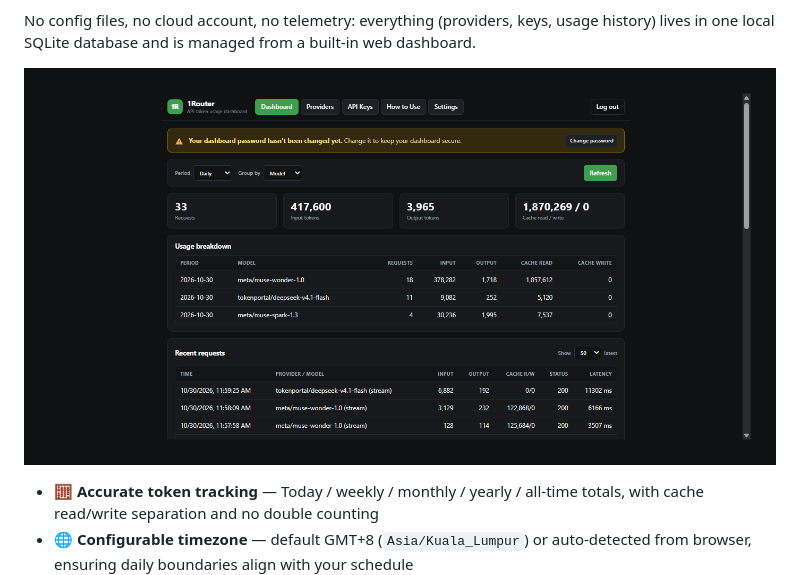
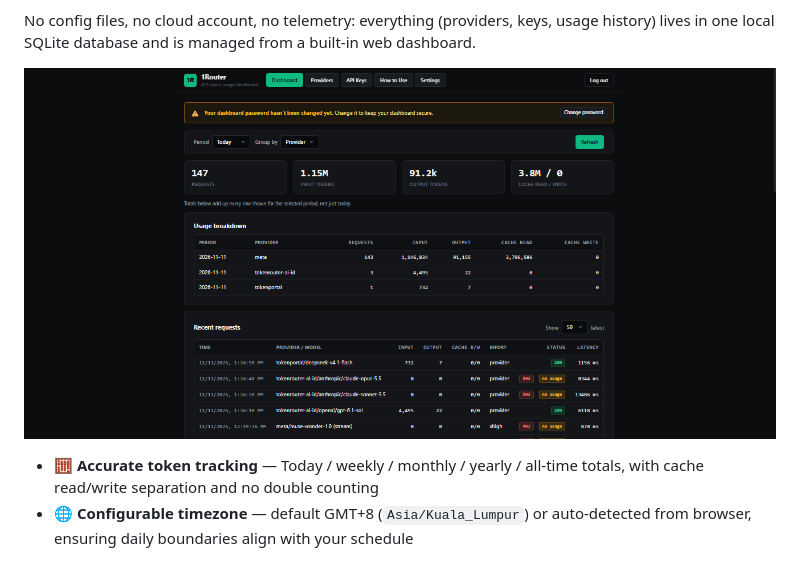
Before and after one commit to hujanpanada/1router, a Markdown page: README.md, the part around the change. Rendered like a GitHub page; pictures changed too: images/1router-dashboard-2.png (added), images/1router-dashboard.png (deleted).

Commit message:
chore: release 1.6.0 and update dashboard screenshot
- bump version to 1.6.0 in package.json
- update README dashboard screenshot to 1router-dashboard-2.png
- remove obsolete 1router-dashboard.png

Co-Authored-By: Gemini 3.8 Flash

```diff
--- a/README.md
+++ b/README.md
@@ -13,7 +13,7 @@ No config files, no cloud account, no telemetry: everything (providers,
 keys, usage history) lives in one local SQLite database and is managed
 from a built-in web dashboard.
 
-![1Router dashboard — API token usage by provider, with recent requests](images/1router-dashboard.png)
+![1Router dashboard — API token usage by provider, with recent requests](images/1router-dashboard-2.png)
 
 - 🧮 **Accurate token tracking** — Today / weekly / monthly / yearly / all-time totals, with cache read/write separation and no double counting
 - 🌐 **Configurable timezone** — default GMT+8 (`Asia/Kuala_Lumpur`) or auto-detected from browser, ensuring daily boundaries align with your schedule
```
Also changed, not shown: 3 other files.
